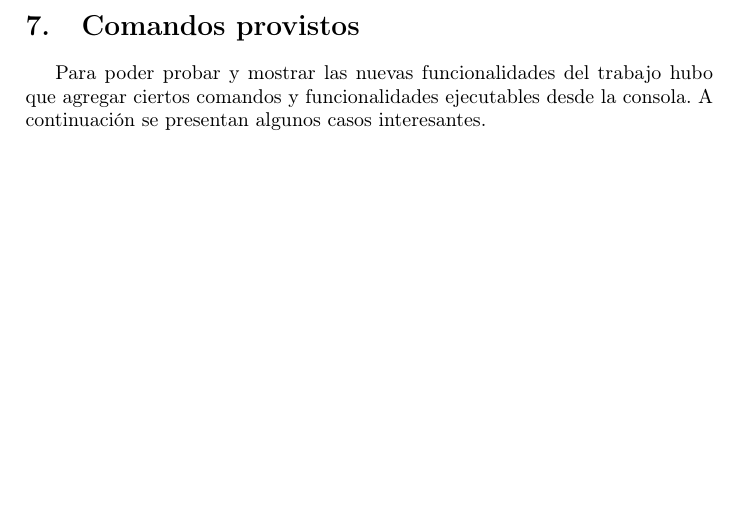
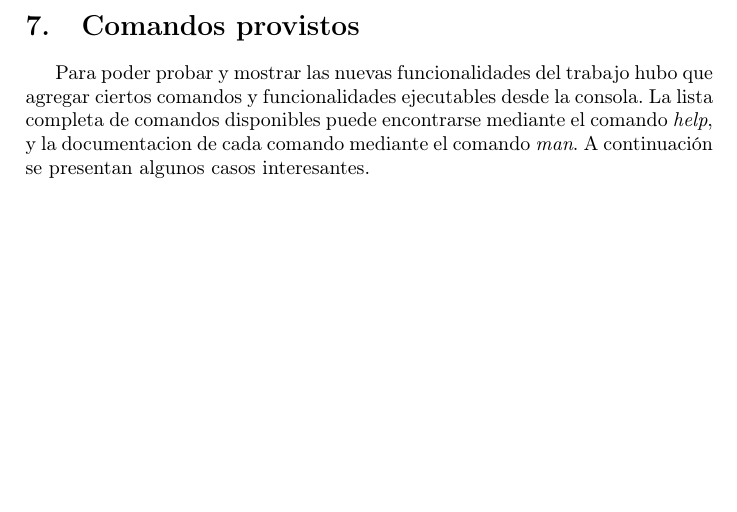
Before and after one commit to champo/ArqvengerOS, a LaTeX document (doc/informe.tex): part of page 14 of 17, cut so that both start at the same text. Compiled offline with pdfLaTeX.

Commit message:
Mention help and man

```diff
--- a/doc/informe.tex
+++ b/doc/informe.tex
@@ -370,8 +370,9 @@ que tanto el archivo tenga los permisos adecuados así como el \textit{path} que
 
 \newpage
 \section{Comandos provistos}
-    Para poder probar y mostrar las nuevas funcionalidades del trabajo hubo que agregar ciertos comandos y
-    funcionalidades ejecutables desde la consola. A continuación se presentan algunos casos interesantes.
+Para poder probar y mostrar las nuevas funcionalidades del trabajo hubo que agregar ciertos comandos y funcionalidades ejecutables desde la consola.
+La lista completa de comandos disponibles puede encontrarse mediante el comando \textit{help}, y la documentacion de cada comando mediante el comando \textit{man}.
+A continuación se presentan algunos casos interesantes.
 
 \newpage
 \section{Agregados}
```
